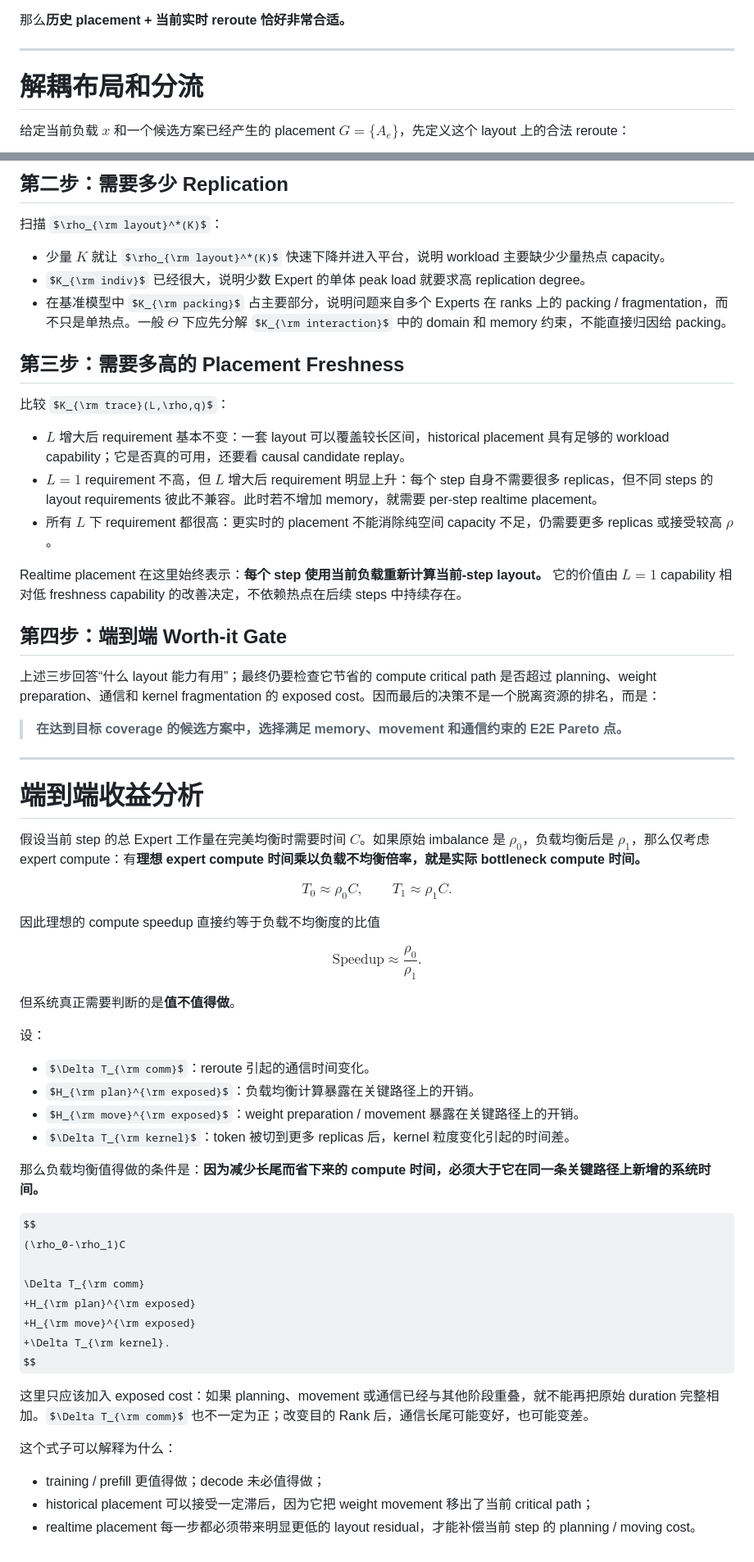
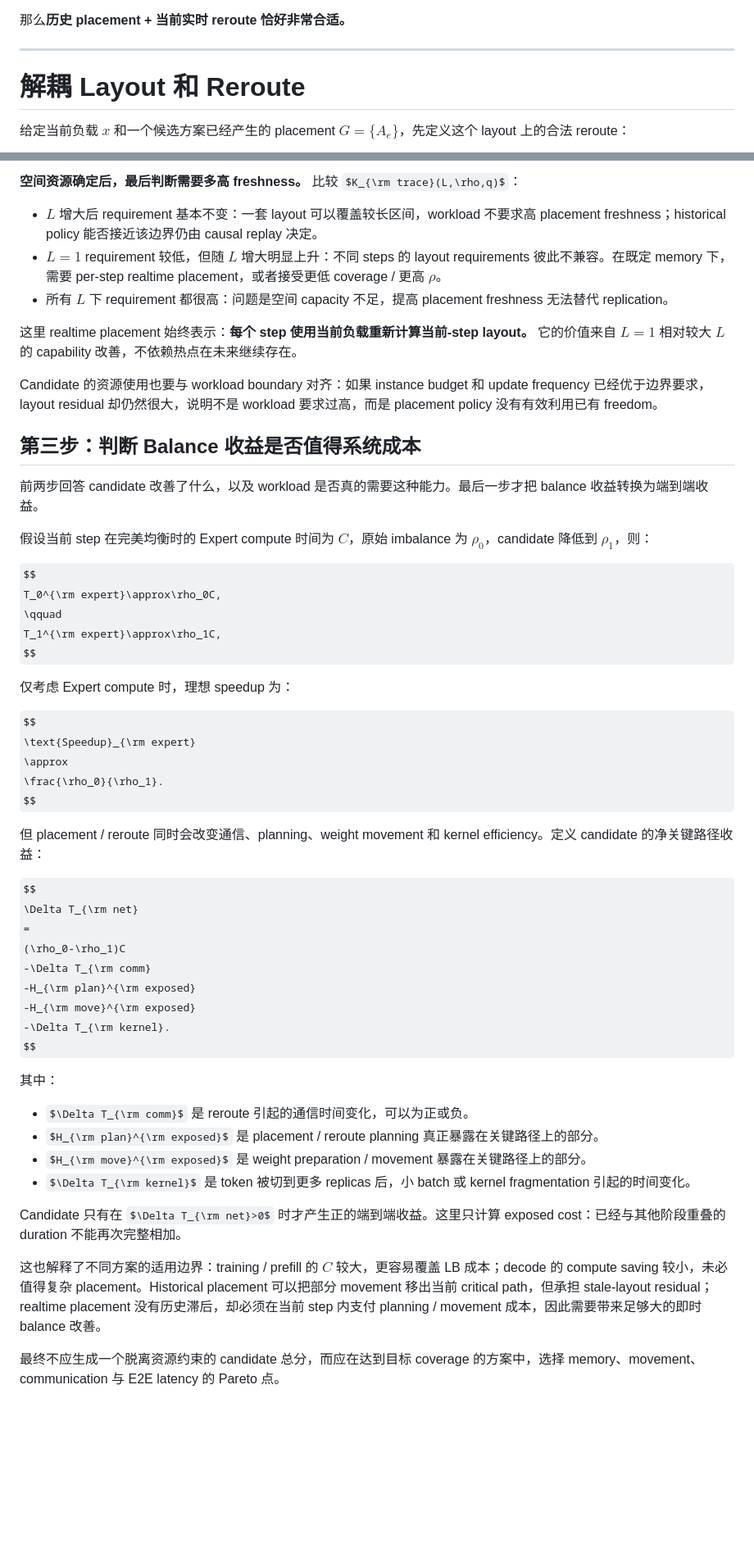
Before and after one commit to 0xkoa1a/AI-Infra-Notes, a Markdown page: notes/EP-load-balancing/modeling.md, 2 parts joined by grey strips. Shown at 82% size. GitHub-like rendering; some formulas as TeX source; blank space fills up the shorter version.

Commit message:
layout oracle

```diff
--- a/notes/EP-load-balancing/modeling.md
+++ b/notes/EP-load-balancing/modeling.md
@@ -128,7 +130,7 @@ $$
 ---
 
 
-# 解耦布局和分流
+# 解耦 Layout 和 Reroute
 
 给定当前负载 $x$ 和一个候选方案已经产生的 placement $G=\{A_e\}$，先定义这个 layout 上的合法 reroute：
 
@@ -577,70 +446,55 @@ Candidate replay 必须严格因果：
 
-## 第二步：需要多少 Replication
+**空间资源确定后，最后判断需要多高 freshness。** 比较 $K_{\rm trace}(L,\rho,q)$：
 
-扫描 $\rho_{\rm layout}^*(K)$：
+- $L$ 增大后 requirement 基本不变：一套 layout 可以覆盖较长区间，workload 不要求高 placement freshness；historical policy 能否接近该边界仍由 causal replay 决定。
+- $L=1$ requirement 较低，但随 $L$ 增大明显上升：不同 steps 的 layout requirements 彼此不兼容。在既定 memory 下，需要 per-step realtime placement，或者接受更低 coverage / 更高 $\rho$。
+- 所有 $L$ 下 requirement 都很高：问题是空间 capacity 不足，提高 placement freshness 无法替代 replication。
 
-- 少量 $K$ 就让 $\rho_{\rm layout}^*(K)$ 快速下降并进入平台，说明 workload 主要缺少少量热点 capacity。
-- $K_{\rm indiv}$ 已经很大，说明少数 Expert 的单体 peak load 就要求高 replication degree。
-- 在基准模型中 $K_{\rm packing}$ 占主要部分，说明问题来自多个 Experts 在 ranks 上的 packing / fragmentation，而不只是单热点。一般 $\Theta$ 下应先分解 $K_{\rm interaction}$ 中的 domain 和 memory 约束，不能直接归因给 packing。
+这里 realtime placement 始终表示：**每个 step 使用当前负载重新计算当前-step layout。** 它的价值来自 $L=1$ 相对较大 $L$ 的 capability 改善，不依赖热点在未来继续存在。
 
-## 第三步：需要多高的 Placement Freshness
+Candidate 的资源使用也要与 workload boundary 对齐：如果 instance budget 和 update frequency 已经优于边界要求，layout residual 却仍然很大，说明不是 workload 要求过高，而是 placement policy 没有有效利用已有 freedom。
 
-比较 $K_{\rm trace}(L,\rho,q)$：
+## 第三步：判断 Balance 收益是否值得系统成本
 
-- $L$ 增大后 requirement 基本不变：一套 layout 可以覆盖较长区间，historical placement 具有足够的 workload capability；它是否真的可用，还要看 causal candidate replay。
-- $L=1$ requirement 不高，但 $L$ 增大后 requirement 明显上升：每个 step 自身不需要很多 replicas，但不同 steps 的 layout requirements 彼此不兼容。此时若不增加 memory，就需要 per-step realtime placement。
-- 所有 $L$ 下 requirement 都很高：更实时的 placement 不能消除纯空间 capacity 不足，仍需要更多 replicas 或接受较高 $\rho$。
+前两步回答 candidate 改善了什么，以及 workload 是否真的需要这种能力。最后一步才把 balance 收益转换为端到端收益。
 
-Realtime placement 在这里始终表示：**每个 step 使用当前负载重新计算当前-step layout。** 它的价值由 $L=1$ capability 相对低 freshness capability 的改善决定，不依赖热点在后续 steps 中持续存在。
-
-## 第四步：端到端 Worth-it Gate
-
-上述三步回答“什么 layout 能力有用”；最终仍要检查它节省的 compute critical path 是否超过 planning、weight preparation、通信和 kernel fragmentation 的 exposed cost。因而最后的决策不是一个脱离资源的排名，而是：
-
-> **在达到目标 coverage 的候选方案中，选择满足 memory、movement 和通信约束的 E2E Pareto 点。**
-
----
-
-# 端到端收益分析
-
-假设当前 step 的总 Expert 工作量在完美均衡时需要时间 $C$。如果原始 imbalance 是 $\rho_0$，负载均衡后是 $\rho_1$，那么仅考虑 expert compute：有**理想 expert compute 时间乘以负载不均衡倍率，就是实际 bottleneck compute 时间。**
+假设当前 step 在完美均衡时的 Expert compute 时间为 $C$，原始 imbalance 为 $\rho_0$，candidate 降低到 $\rho_1$，则：
 
 $$
-T_0\approx \rho_0 C,
+T_0^{\rm expert}\approx\rho_0C,
 \qquad
-T_1\approx \rho_1 C.
+T_1^{\rm expert}\approx\rho_1C,
 $$
 
-因此理想的 compute speedup 直接约等于负载不均衡度的比值
+仅考虑 Expert compute 时，理想 speedup 为：
 
 $$
-\text{Speedup}\approx\frac{\rho_0}{\rho_1}.
+\text{Speedup}_{\rm expert}
+\approx
+\frac{\rho_0}{\rho_1}.
 $$
 
-但系统真正需要判断的是**值不值得做**。
-
-设：
-
-- $\Delta T_{\rm comm}$：reroute 引起的通信时间变化。
-- $H_{\rm plan}^{\rm exposed}$：负载均衡计算暴露在关键路径上的开销。
-- $H_{\rm move}^{\rm exposed}$：weight preparation / movement 暴露在关键路径上的开销。
-- $\Delta T_{\rm kernel}$：token 被切到更多 replicas 后，kernel 粒度变化引起的时间差。
-
-那么负载均衡值得做的条件是：**因为减少长尾而省下来的 compute 时间，必须大于它在同一条关键路径上新增的系统时间。**
+但 placement / reroute 同时会改变通信、planning、weight movement 和 kernel efficiency。定义 candidate 的净关键路径收益：
 
 $$
+\Delta T_{\rm net}
+=
 (\rho_0-\rho_1)C
->
-\Delta T_{\rm comm}
-+H_{\rm plan}^{\rm exposed}
-+H_{\rm move}^{\rm exposed}
-+\Delta T_{\rm kernel}.
+-\Delta T_{\rm comm}
+-H_{\rm plan}^{\rm exposed}
+-H_{\rm move}^{\rm exposed}
+-\Delta T_{\rm kernel}.
 $$
 
-这里只应该加入 exposed cost：如果 planning、movement 或通信已经与其他阶段重叠，就不能再把原始 duration 完整相加。$\Delta T_{\rm comm}$ 也不一定为正；改变目的 Rank 后，通信长尾可能变好，也可能变差。
+其中：
 
-这个式子可以解释为什么：
+- $\Delta T_{\rm comm}$ 是 reroute 引起的通信时间变化，可以为正或负。
+- $H_{\rm plan}^{\rm exposed}$ 是 placement / reroute planning 真正暴露在关键路径上的部分。
+- $H_{\rm move}^{\rm exposed}$ 是 weight preparation / movement 暴露在关键路径上的部分。
+- $\Delta T_{\rm kernel}$ 是 token 被切到更多 replicas 后，小 batch 或 kernel fragmentation 引起的时间变化。
 
-- training / prefill 更值得做；decode 未必值得做；
-- historical placement 可以接受一定滞后，因为它把 weight movement 移出了当前 critical path；
-- realtime placement 每一步都必须带来明显更低的 layout residual，才能补偿当前 step 的 planning / moving cost。
+Candidate 只有在 $\Delta T_{\rm net}>0$ 时才产生正的端到端收益。这里只计算 exposed cost：已经与其他阶段重叠的 duration 不能再次完整相加。
+
+这也解释了不同方案的适用边界：training / prefill 的 $C$ 较大，更容易覆盖 LB 成本；decode 的 compute saving 较小，未必值得复杂 placement。Historical placement 可以把部分 movement 移出当前 critical path，但承担 stale-layout residual；realtime placement 没有历史滞后，却必须在当前 step 内支付 planning / movement 成本，因此需要带来足够大的即时 balance 改善。
+
+最终不应生成一个脱离资源约束的 candidate 总分，而应在达到目标 coverage 的方案中，选择 memory、movement、communication 与 E2E latency 的 Pareto 点。
```
Also changed, not shown: other parts of notes/EP-load-balancing/modeling.md (+118 -249 lines).
